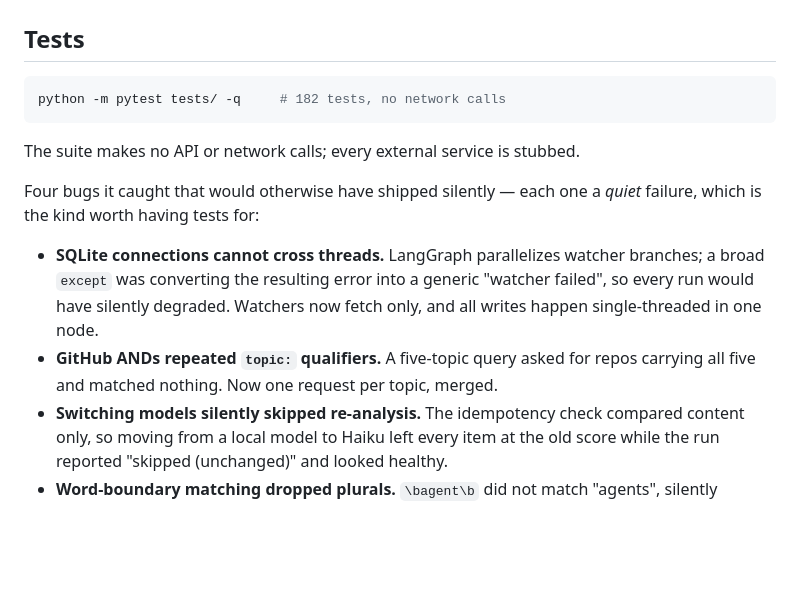
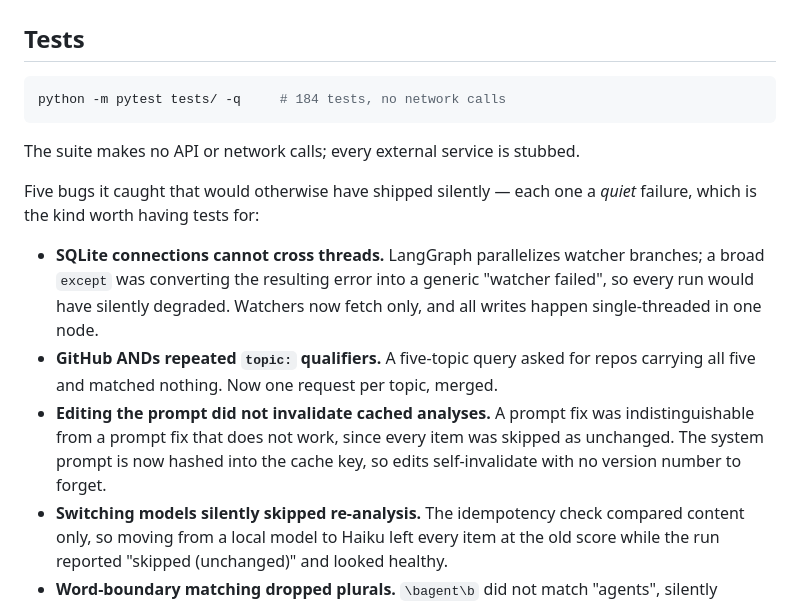
Before and after one commit to Ashvanth11/proofrun, a Markdown page: README.md, the part around the change. GitHub-like rendering; blank space fills up the shorter version.

Commit message:
readme: refresh test count and bug list

````diff
--- a/README.md
+++ b/README.md
@@ -187,12 +187,12 @@ items you disagreed with most" does.
 ## Tests
 
 ```bash
-python -m pytest tests/ -q     # 182 tests, no network calls
+python -m pytest tests/ -q     # 184 tests, no network calls
 ```
 
 The suite makes no API or network calls; every external service is stubbed.
 
-Four bugs it caught that would otherwise have shipped silently — each one a
+Five bugs it caught that would otherwise have shipped silently — each one a
 *quiet* failure, which is the kind worth having tests for:
 
 - **SQLite connections cannot cross threads.** LangGraph parallelizes watcher
@@ -201,6 +201,10 @@ Four bugs it caught that would otherwise have shipped silently — each one a
   only, and all writes happen single-threaded in one node.
 - **GitHub ANDs repeated `topic:` qualifiers.** A five-topic query asked for repos
   carrying all five and matched nothing. Now one request per topic, merged.
+- **Editing the prompt did not invalidate cached analyses.** A prompt fix was
+  indistinguishable from a prompt fix that does not work, since every item was
+  skipped as unchanged. The system prompt is now hashed into the cache key, so
+  edits self-invalidate with no version number to forget.
 - **Switching models silently skipped re-analysis.** The idempotency check compared
   content only, so moving from a local model to Haiku left every item at the old
   score while the run reported "skipped (unchanged)" and looked healthy.
````
